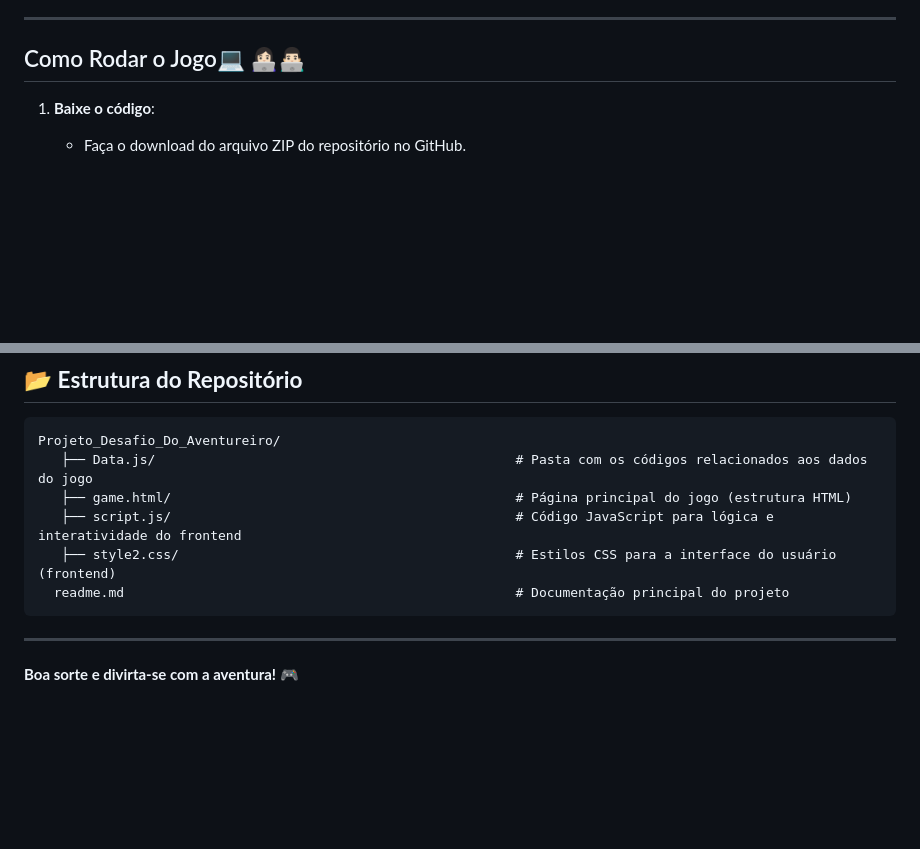
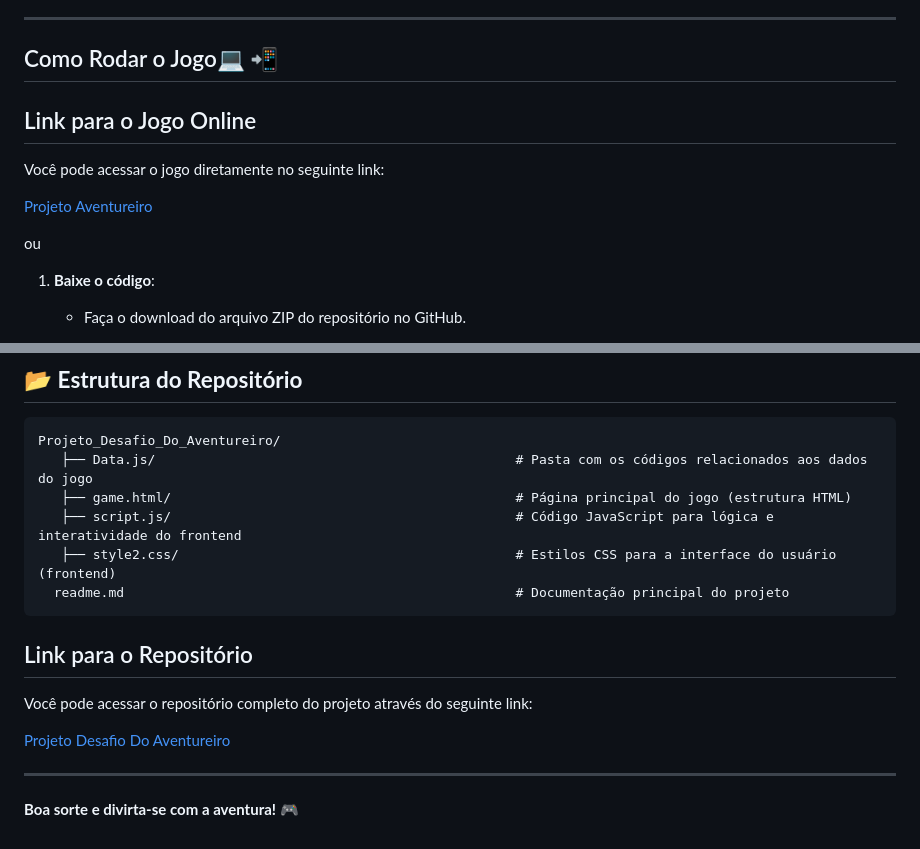
Before and after one commit to thiffanymorais/Projeto_Desafio_Do_Aventureiro, a Markdown page: README.md, 2 parts joined by grey strips. Rendered like a GitHub page; blank space fills up the shorter version.

````diff
--- a/README.md
+++ b/README.md
@@ -31,8 +31,15 @@ Este é um jogo de aventura interativa baseado em escolhas, onde o jogador deve
 
 ---
 
-## Como Rodar o Jogo💻 👩🏻‍💻👨🏻‍💻
+## Como Rodar o Jogo💻 📲
 
+## Link para o Jogo Online
+
+Você pode acessar o jogo diretamente no seguinte link:
+
+[Projeto Aventureiro](https://projetoaventureiro.vercel.app)
+
+ou
 
 1. **Baixe o código**:
    - Faça o download do arquivo ZIP do repositório no GitHub.
@@ -72,6 +79,11 @@ Projeto_Desafio_Do_Aventureiro/
    ├── style2.css/                                           # Estilos CSS para a interface do usuário (frontend)
   readme.md                                                  # Documentação principal do projeto
 ```
+## Link para o Repositório
+
+Você pode acessar o repositório completo do projeto através do seguinte link:
+
+[Projeto Desafio Do Aventureiro](https://github.com/thiffanymorais/Projeto_Desafio_Do_Aventureiro.git)
 
 ---
 
````
Also changed, not shown: other parts of README.md (+1 -1 lines).
